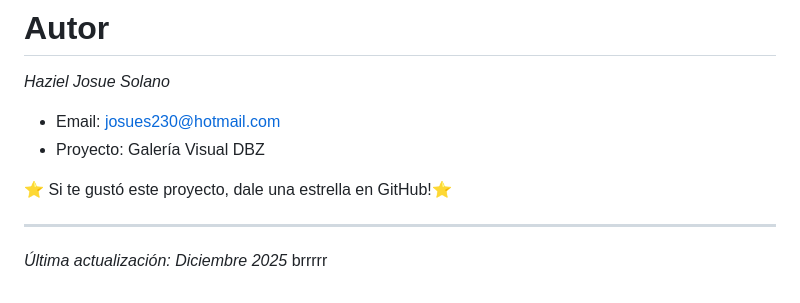
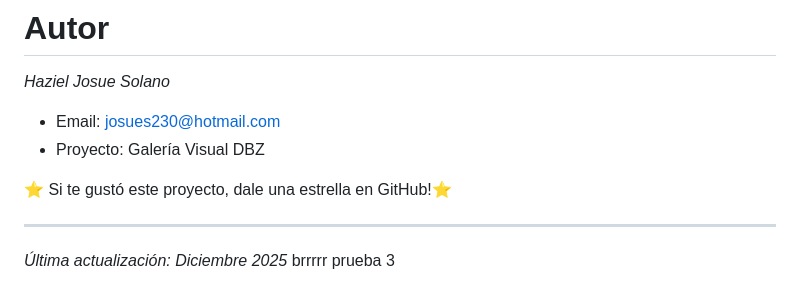
Before and after one commit to josuesolano21/galeria-visual--haziel_josue_solano-_db, a Markdown page: README.md, the part around the change. Drawn GitHub-style.

Commit message:
prueba 3

```diff
--- a/README.md
+++ b/README.md
@@ -369,3 +369,4 @@ _Haziel Josue Solano_
 
 _Última actualización: Diciembre 2025_
 brrrrr
+prueba 3
```
